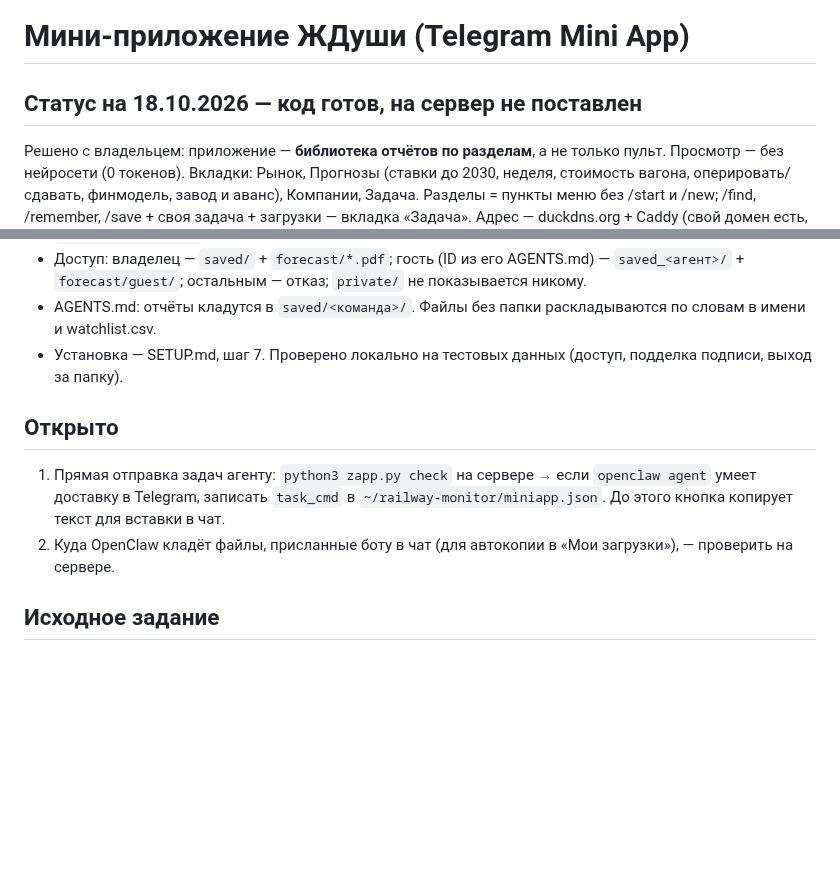
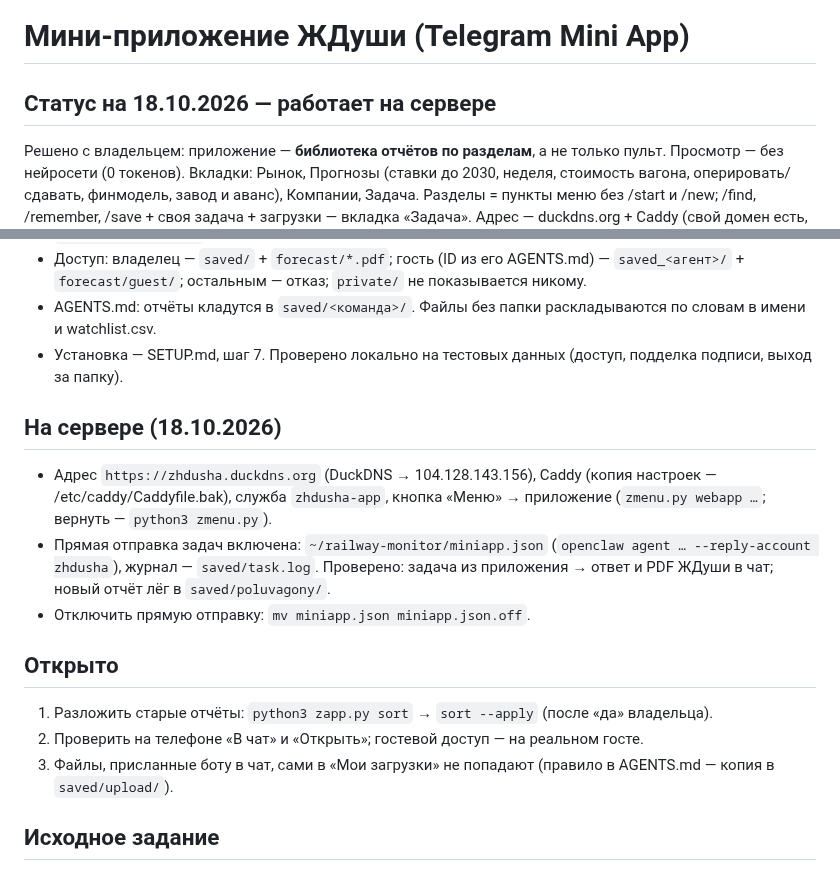
Before and after one commit to NataliaZhura/cyber-ui-kit, a Markdown page: информация_по_жд/railway-monitor/MINIAPP.md, 2 parts joined by grey strips. Rendered like a GitHub page; blank space fills up the shorter version.

Commit message:
MINIAPP.md: приложение работает на сервере, что осталось
Co-Authored-By: Claude Opus 5.5 <noreply@anthropic.com>
Claude-Session: https://claude.ai/code/session_01FFzgt98FM7Mj7op4VunB3L

```diff
--- a/информация_по_жд/railway-monitor/MINIAPP.md
+++ b/информация_по_жд/railway-monitor/MINIAPP.md
@@ -1,6 +1,6 @@
 # Мини-приложение ЖДуши (Telegram Mini App)
 
-## Статус на 18.10.2026 — код готов, на сервер не поставлен
+## Статус на 18.10.2026 — работает на сервере
 Решено с владельцем: приложение — **библиотека отчётов по разделам**, а не только пульт. Просмотр — без нейросети
 (0 токенов). Вкладки: Рынок, Прогнозы (ставки до 2030, неделя, стоимость вагона, оперировать/сдавать, финмодель,
 завод и аванс), Компании, Задача. Разделы = пункты меню без /start и /new; /find, /remember, /save + своя задача + загрузки — вкладка «Задача».
@@ -14,10 +14,17 @@
 - AGENTS.md: отчёты кладутся в `saved/<команда>/`. Файлы без папки раскладываются по словам в имени и watchlist.csv.
 - Установка — SETUP.md, шаг 7. Проверено локально на тестовых данных (доступ, подделка подписи, выход за папку).
 
+## На сервере (18.10.2026)
+- Адрес `https://zhdusha.duckdns.org` (DuckDNS → 104.128.143.156), Caddy (копия настроек — /etc/caddy/Caddyfile.bak),
+  служба `zhdusha-app`, кнопка «Меню» → приложение (`zmenu.py webapp …`; вернуть — `python3 zmenu.py`).
+- Прямая отправка задач включена: `~/railway-monitor/miniapp.json` (`openclaw agent … --reply-account zhdusha`),
+  журнал — `saved/task.log`. Проверено: задача из приложения → ответ и PDF ЖДуши в чат; новый отчёт лёг в `saved/poluvagony/`.
+- Отключить прямую отправку: `mv miniapp.json miniapp.json.off`.
+
 ## Открыто
-1. Прямая отправка задач агенту: `python3 zapp.py check` на сервере → если `openclaw agent` умеет доставку в Telegram,
-   записать `task_cmd` в `~/railway-monitor/miniapp.json`. До этого кнопка копирует текст для вставки в чат.
-2. Куда OpenClaw кладёт файлы, присланные боту в чат (для автокопии в «Мои загрузки»), — проверить на сервере.
+1. Разложить старые отчёты: `python3 zapp.py sort` → `sort --apply` (после «да» владельца).
+2. Проверить на телефоне «В чат» и «Открыть»; гостевой доступ — на реальном госте.
+3. Файлы, присланные боту в чат, сами в «Мои загрузки» не попадают (правило в AGENTS.md — копия в `saved/upload/`).
 
 ## Исходное задание
 
```
